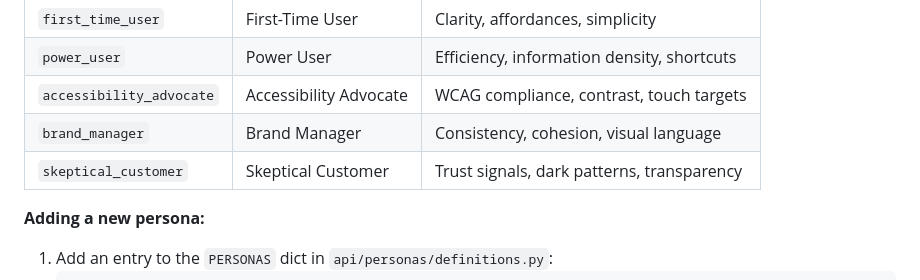
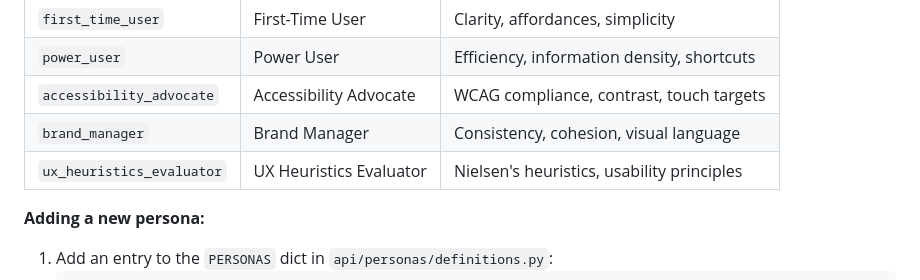
Before and after one commit to vinceyyy/figma-cc, a Markdown page: docs/architecture.md, the part around the change. Drawn GitHub-style.

```diff
--- a/docs/architecture.md
+++ b/docs/architecture.md
@@ -135,7 +135,7 @@ Each persona is a `Persona` dataclass with `id`, `label`, and `system_prompt`. A
 | `power_user` | Power User | Efficiency, information density, shortcuts |
 | `accessibility_advocate` | Accessibility Advocate | WCAG compliance, contrast, touch targets |
 | `brand_manager` | Brand Manager | Consistency, cohesion, visual language |
-| `skeptical_customer` | Skeptical Customer | Trust signals, dark patterns, transparency |
+| `ux_heuristics_evaluator` | UX Heuristics Evaluator | Nielsen's heuristics, usability principles |
 
 **Adding a new persona:**
 
```
Also changed, not shown: README.md (+1 -1 lines).
